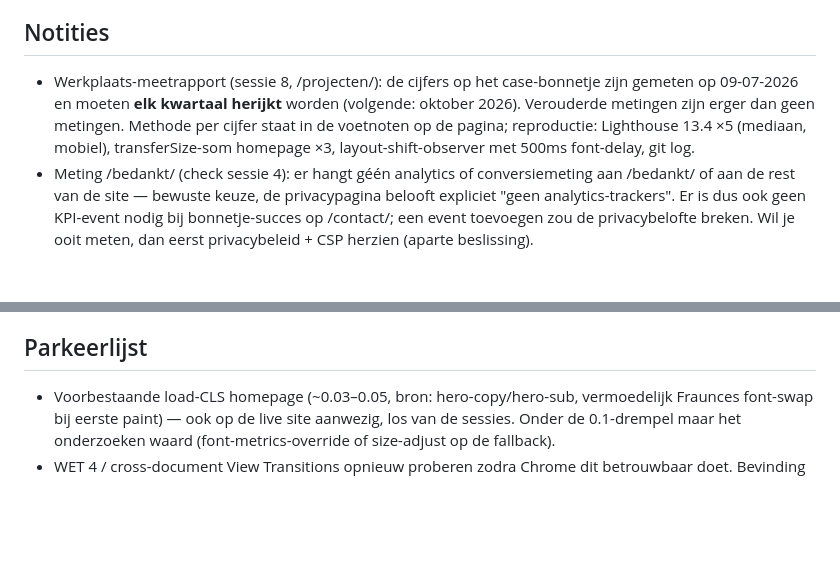
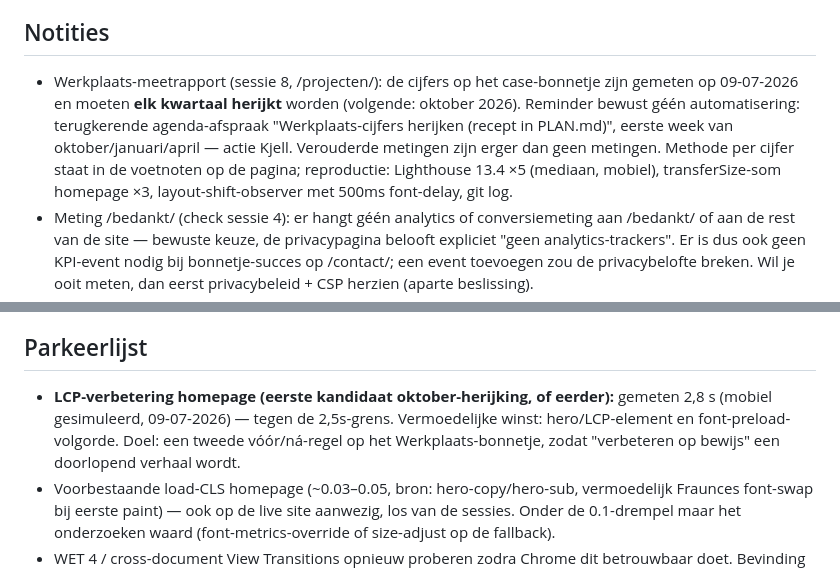
Before and after one commit to kelvantis/Kelvantis, a Markdown page: PLAN.md, 2 parts joined by grey strips. Drawn GitHub-style; blank space fills up the shorter version.

Commit message:
plan: LCP-verbetering geparkeerd + kwartaalreminder als agenda-afspraak
LCP 2,8s is eerste kandidaat voor de oktober-herijking (doel: tweede
voor/na-regel op het Werkplaats-bonnetje). Reminder bewust zonder
automatisering: een taak van een agendaregel krijgt geen systeem.

Co-Authored-By: Claude Fable 5 <noreply@anthropic.com>

```diff
--- a/PLAN.md
+++ b/PLAN.md
@@ -66,13 +66,14 @@
 - Nieuwe ideeën tijdens het bouwen → onderaan dit bestand in "Parkeerlijst", niet uitvoeren.
 
 ## Notities
-- Werkplaats-meetrapport (sessie 8, /projecten/): de cijfers op het case-bonnetje zijn gemeten op 09-07-2026 en moeten **elk kwartaal herijkt** worden (volgende: oktober 2026). Verouderde metingen zijn erger dan geen metingen. Methode per cijfer staat in de voetnoten op de pagina; reproductie: Lighthouse 13.4 ×5 (mediaan, mobiel), transferSize-som homepage ×3, layout-shift-observer met 500ms font-delay, git log.
+- Werkplaats-meetrapport (sessie 8, /projecten/): de cijfers op het case-bonnetje zijn gemeten op 09-07-2026 en moeten **elk kwartaal herijkt** worden (volgende: oktober 2026). Reminder bewust géén automatisering: terugkerende agenda-afspraak "Werkplaats-cijfers herijken (recept in PLAN.md)", eerste week van oktober/januari/april — actie Kjell. Verouderde metingen zijn erger dan geen metingen. Methode per cijfer staat in de voetnoten op de pagina; reproductie: Lighthouse 13.4 ×5 (mediaan, mobiel), transferSize-som homepage ×3, layout-shift-observer met 500ms font-delay, git log.
 - Meting /bedankt/ (check sessie 4): er hangt géén analytics of conversiemeting aan /bedankt/ of aan de rest van de site — bewuste keuze, de privacypagina belooft expliciet "geen analytics-trackers". Er is dus ook geen KPI-event nodig bij bonnetje-succes op /contact/; een event toevoegen zou de privacybelofte breken. Wil je ooit meten, dan eerst privacybeleid + CSP herzien (aparte beslissing).
 - Sessie 3 — actie voor Kjell: de e-mailbevestiging in bonnetje-stijl staat klaar in `docs/email-bevestiging-bonnetje.html`. Plakken in Formspree → formulier xwvweodo → Settings → Autoresponse (custom HTML). Dit kan niet vanuit de repo; tot die tijd krijgt de afzender de standaard Formspree-bevestiging (of geen).
 - Lokale verificatie (sessie 3 e.v.): testserver is `npx serve -l 8123` vanuit de repo-root. Correctie (sessie 4): de sporadische valse metingen (848px-overflow) lagen niet aan de python-server maar aan headless Chromium dat styles.css af en toe leeg parset (0 cssRules, ±1 op 6 loads) — treedt ook met npx serve op. Sitefout uitgesloten (live Vercel 6/6 schoon). Metingen doen daarom altijd een guard vooraf: check dat `document.styleSheets` regels bevat, anders pagina herladen.
 - 360px-overflow /over-ons/ (sessie 1): op de Vercel-deploy (kelvantis.com) 6× gemeten, scrollWidth stabiel 360 en founder-foto correct begrensd op 300px. De sporadische 848px-meting was een artefact van de lokale python-testserver (CSS-race), geen sitefout. Afgesloten.
 
 ## Parkeerlijst
+- **LCP-verbetering homepage (eerste kandidaat oktober-herijking, of eerder):** gemeten 2,8 s (mobiel gesimuleerd, 09-07-2026) — tegen de 2,5s-grens. Vermoedelijke winst: hero/LCP-element en font-preload-volgorde. Doel: een tweede vóór/ná-regel op het Werkplaats-bonnetje, zodat "verbeteren op bewijs" een doorlopend verhaal wordt.
 - Voorbestaande load-CLS homepage (~0.03–0.05, bron: hero-copy/hero-sub, vermoedelijk Fraunces font-swap bij eerste paint) — ook op de live site aanwezig, los van de sessies. Onder de 0.1-drempel maar het onderzoeken waard (font-metrics-override of size-adjust op de fallback).
 - WET 4 / cross-document View Transitions opnieuw proberen zodra Chrome dit betrouwbaar doet. Bevinding sessie 6 (juli 2026): `@view-transition { navigation: auto }` laat de inkomende pagina permanent render-blocked hangen in Chrome stable én Playwright-Chromium (pagereveal vuurt nooit, animaties bevroren op 0, reveals vuren nooit → hero onzichtbaar); Edge werkt wél. Reproductie: interne klik met @view-transition actief, ook met default-crossfade en zonder eigen keyframes. Nu: klasse-feed (inkomend) voor alle browsers.
 - Vercel serveert alles in de repo-root publiek: `DESIGN.md`, `PLAN.md` en `kelvantis-signature-referentie.html` zijn dus bereikbaar via kelvantis.com. Overwegen: uitsluiten van deploy (`.vercelignore`) — de referentie-HTML gebruikt bovendien Google Fonts CDN (alleen demo, mag niet in productiepagina's).
```
